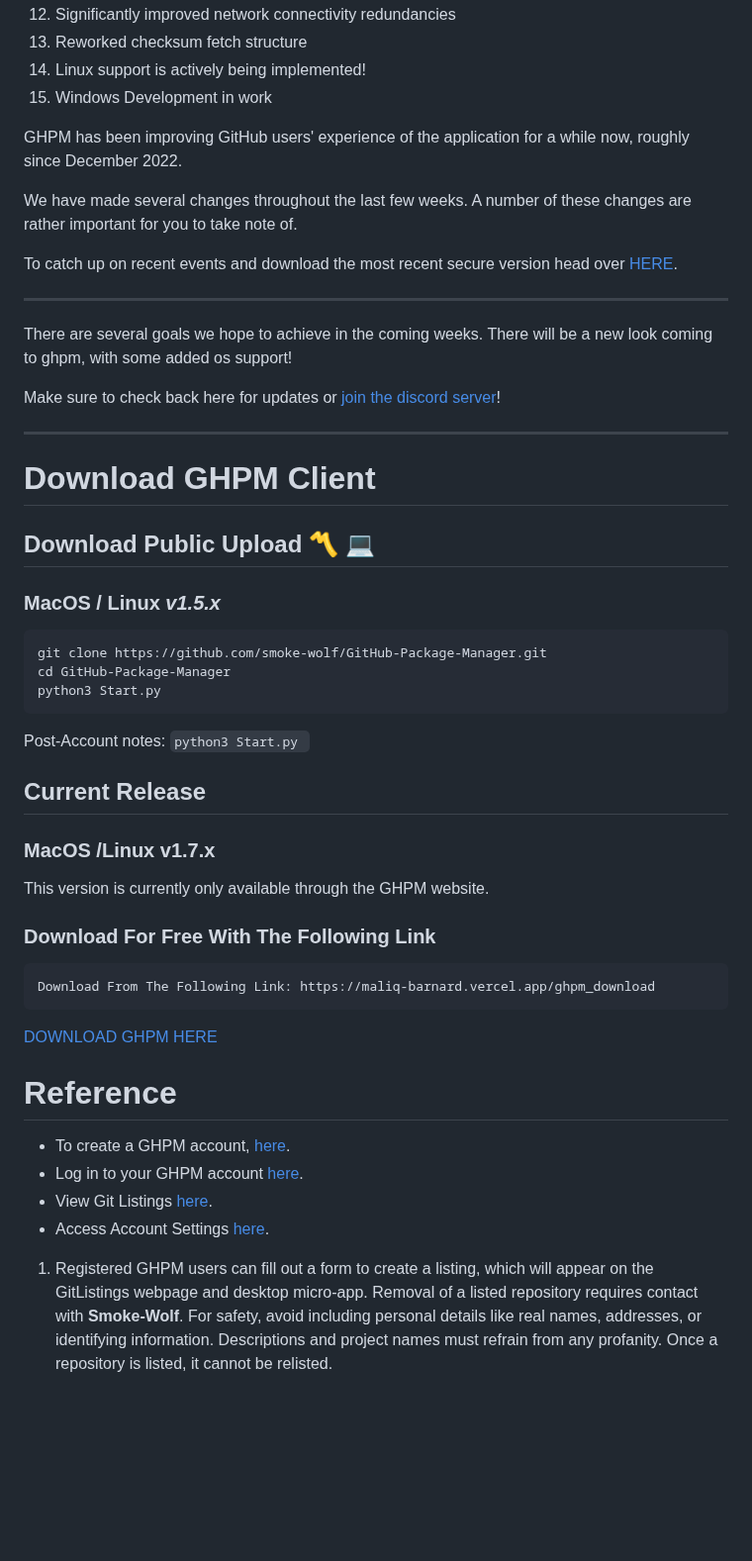
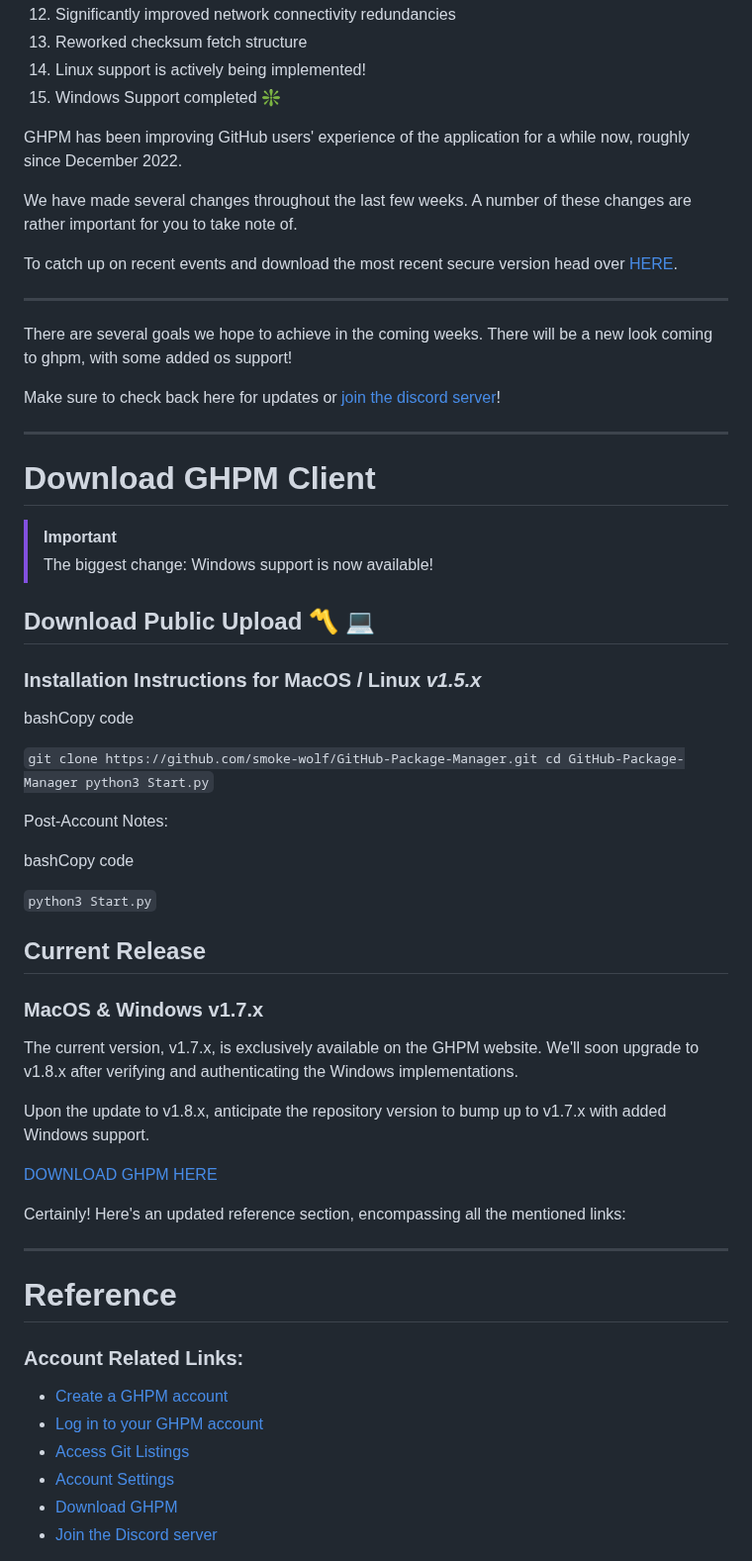
Before and after one commit to smoke-wolf/GitHub-Package-Manager, a Markdown page: README.md, the part around one of its changes. Shown at 99% size. GitHub-like rendering; blank space fills up the shorter version.

```diff
--- a/README.md
+++ b/README.md
@@ -62,7 +79,7 @@ We are actively reviewing and monitoring suggestions and feedback, please provid
  12. Significantly improved network connectivity redundancies
  13. Reworked checksum fetch structure
  14. Linux support is actively being implemented!
- 15. Windows Development in work
+ 15. Windows Support completed :sparkle:
 
 GHPM has been improving GitHub users' experience of the application for a while now, roughly since December 2022.
 
@@ -81,34 +98,52 @@ Make sure to check back here for updates or [join the discord server](https://di
 -----
 # Download GHPM Client
 
+> [!IMPORTANT]
+> The biggest change: Windows support is now available!
+
 ## Download Public Upload  :part_alternation_mark: :computer:
 
-### MacOS / Linux *v1.5.x*
-	git clone https://github.com/smoke-wolf/GitHub-Package-Manager.git
-	cd GitHub-Package-Manager
-	python3 Start.py
 
-Post-Account notes:
-`python3 Start.py `
+### Installation Instructions for MacOS / Linux _v1.5.x_
+
+bashCopy code
+
+`git clone https://github.com/smoke-wolf/GitHub-Package-Manager.git
+cd GitHub-Package-Manager
+python3 Start.py`
+
+Post-Account Notes:
+
+bashCopy code
+
+`python3 Start.py`
 
 ## Current Release
-### MacOS /Linux v1.7.x
-This version is currently only available through the GHPM website.
 
-### Download For Free With The Following Link
+### MacOS & Windows v1.7.x
 
-	Download From The Following Link: https://maliq-barnard.vercel.app/ghpm_download
+The current version, v1.7.x, is exclusively available on the GHPM website. We'll soon upgrade to v1.8.x after verifying and authenticating the Windows implementations.
 
-[DOWNLOAD GHPM HERE](https://smoke-wolf.vercel.app/ghpm_download.html)
+Upon the update to v1.8.x, anticipate the repository version to bump up to v1.7.x with added Windows support.
+
+[DOWNLOAD GHPM HERE](https://ghpm.vercel.app/download)
 
 
 
+
+
+Certainly! Here's an updated reference section, encompassing all the mentioned links:
+
+----------
+
 # Reference
 
--   To create a GHPM account, [here](https://ghpm.vercel.app/create).
--   Log in to your GHPM account [here](https://smoke-wolf.vercel.app/gpm/Login.html).
--   View Git Listings [here](https://smoke-wolf.vercel.app/gpm/listing.html).
--   Access Account Settings [here](https://smoke-wolf.vercel.app/gpm/accountsettings.html).
+### Account Related Links:
 
-1.  Registered GHPM users can fill out a form to create a listing, which will appear on the GitListings webpage and desktop micro-app. Removal of a listed repository requires contact with **Smoke-Wolf**. For safety, avoid including personal details like real names, addresses, or identifying information. Descriptions and project names must refrain from any profanity. Once a repository is listed, it cannot be relisted.
+-   [Create a GHPM account](https://ghpm.vercel.app/create)
+-   [Log in to your GHPM account](https://smoke-wolf.vercel.app/gpm/Login.html)
+-   [Access Git Listings](https://smoke-wolf.vercel.app/gpm/listing.html)
+-   [Account Settings](https://smoke-wolf.vercel.app/gpm/accountsettings.html)
+-   [Download GHPM](https://ghpm.vercel.app/download)
+-   [Join the Discord server](https://discord.gg/j95ghjqsz)
 
```
Also changed, not shown: other parts of README.md (+46 -21 lines).
